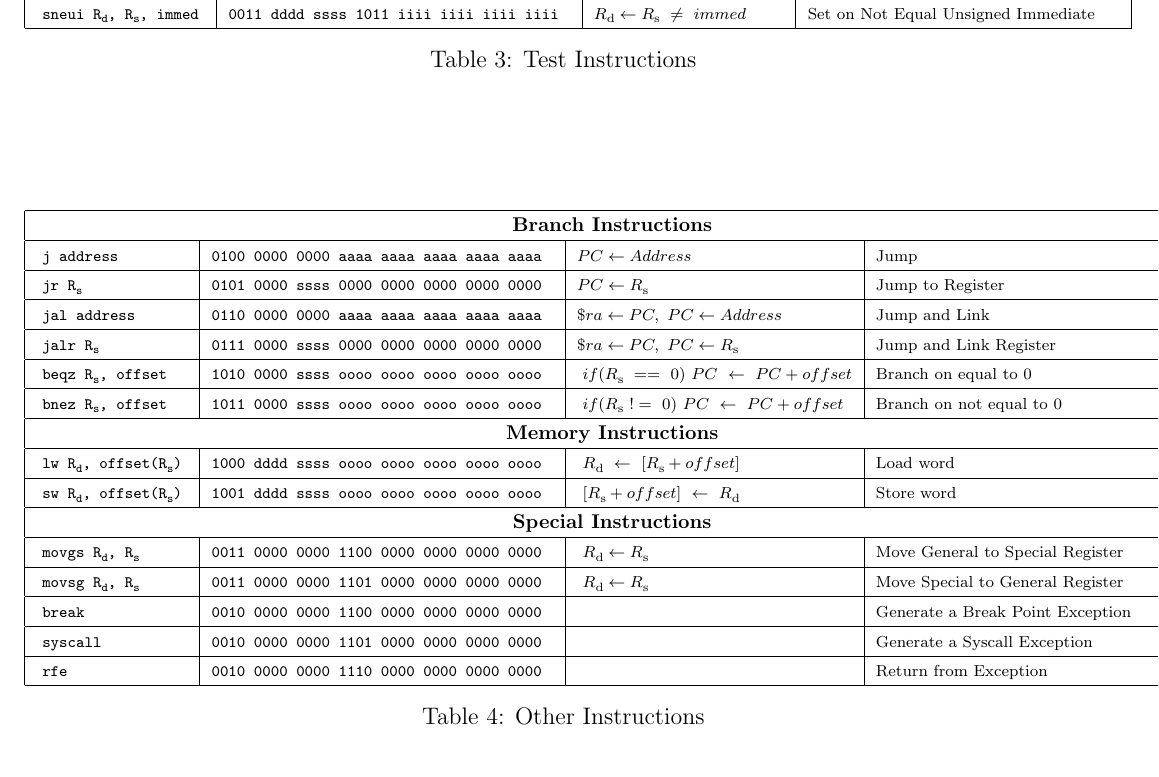
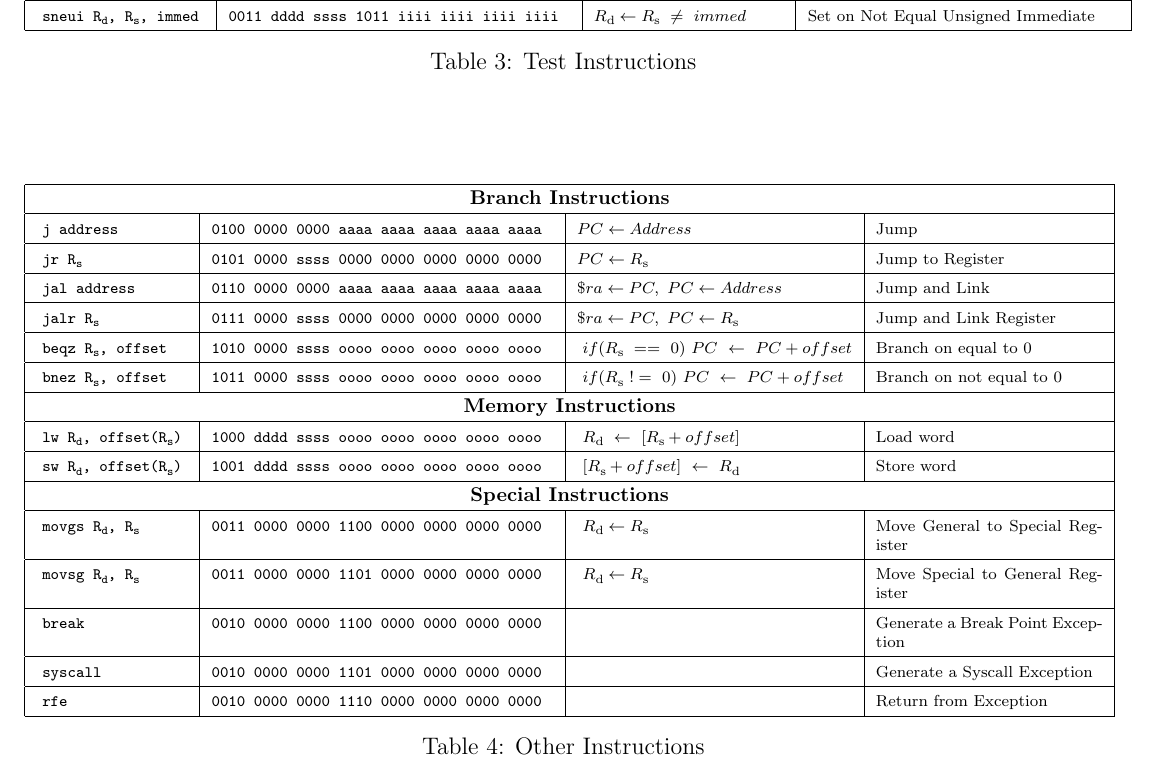
Before and after one commit to wandwramp/manual, a LaTeX document (guide/instr/WRAMP_insns-small.tex, which reads guide/instr-small.tex): part of page 2 of 2, cut so that both start at the same text. Compiled offline with LaTeX, dvips and Ghostscript.

Commit message:
Added preface and small instr set to book Modified instr-small for book

```diff
--- a/guide/instr-small.tex
+++ b/guide/instr-small.tex
@@ -719,7 +719,7 @@
 
 %Branch Instructions\\*
 \begin{table}[!h]
-\begin{tabular}{|l|l|l|p{5.5cm}|}
+\begin{tabular}{|l|l|l|p{4cm}|}
 
   \hline
 
```
